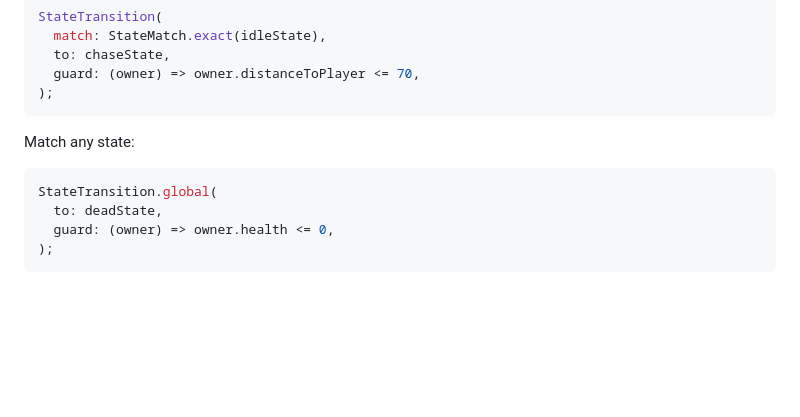
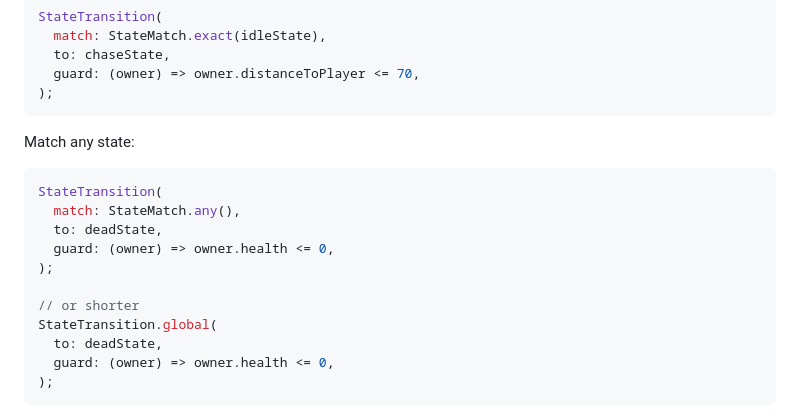
Before and after one commit to bszarlej/flame_state_machine, a Markdown page: README.md, the part around the change. GitHub-like rendering; blank space fills up the shorter version.

Commit message:
docs: update README with StateMatch.any transition example

````diff
--- a/README.md
+++ b/README.md
@@ -121,6 +121,13 @@ StateTransition(
 Match any state:
 
 ```dart
+StateTransition(
+  match: StateMatch.any(),
+  to: deadState,
+  guard: (owner) => owner.health <= 0,
+);
+
+// or shorter
 StateTransition.global(
   to: deadState,
   guard: (owner) => owner.health <= 0,
````
